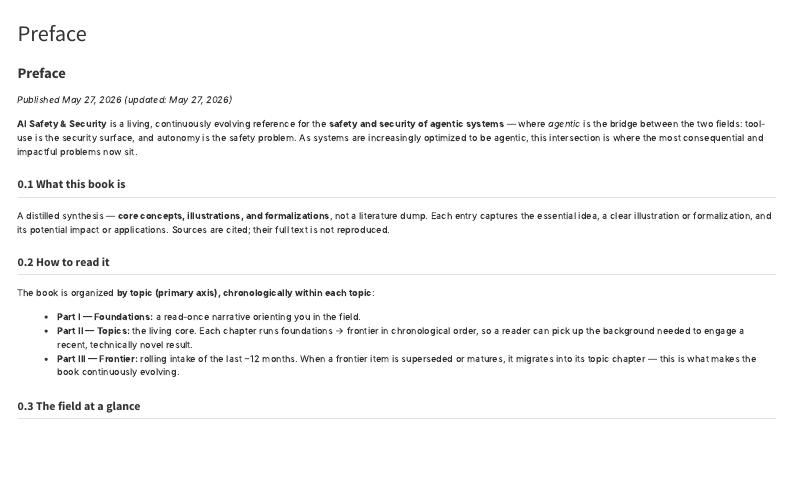
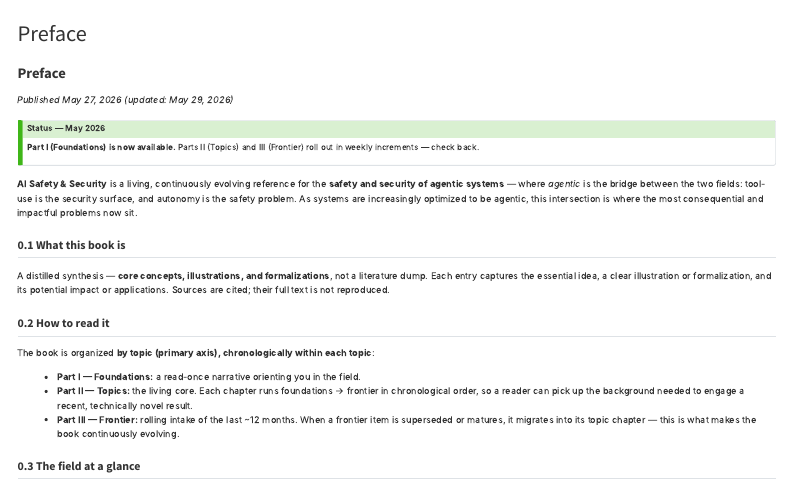
Before and after one commit to surafelml/ai-safety-security, a Quarto document (book/index.qmd): the page in a window 1100 px wide, from its top. Rendered offline with R 4.5, knitr and Pandoc in place of Quarto, with nearby package versions; menus at the side of the page are left out.

Commit message:
Add status banner on cover

```diff
--- a/book/index.qmd
+++ b/book/index.qmd
@@ -6,7 +6,12 @@ last-reviewed: 2026-04-26
 
 # Preface {.unnumbered}
 
-*Published May 27, 2026 (updated: May 27, 2026)*
+*Published May 27, 2026 (updated: May 29, 2026)*
+
+::: {.callout-tip title="Status — May 2026"}
+**Part I (Foundations) is now available.** Parts II (Topics) and III (Frontier) roll out in
+weekly increments — check back.
+:::
 
 **AI Safety & Security** is a living, continuously evolving reference for the
 **safety and security of agentic systems** — where *agentic* is the bridge between
```
